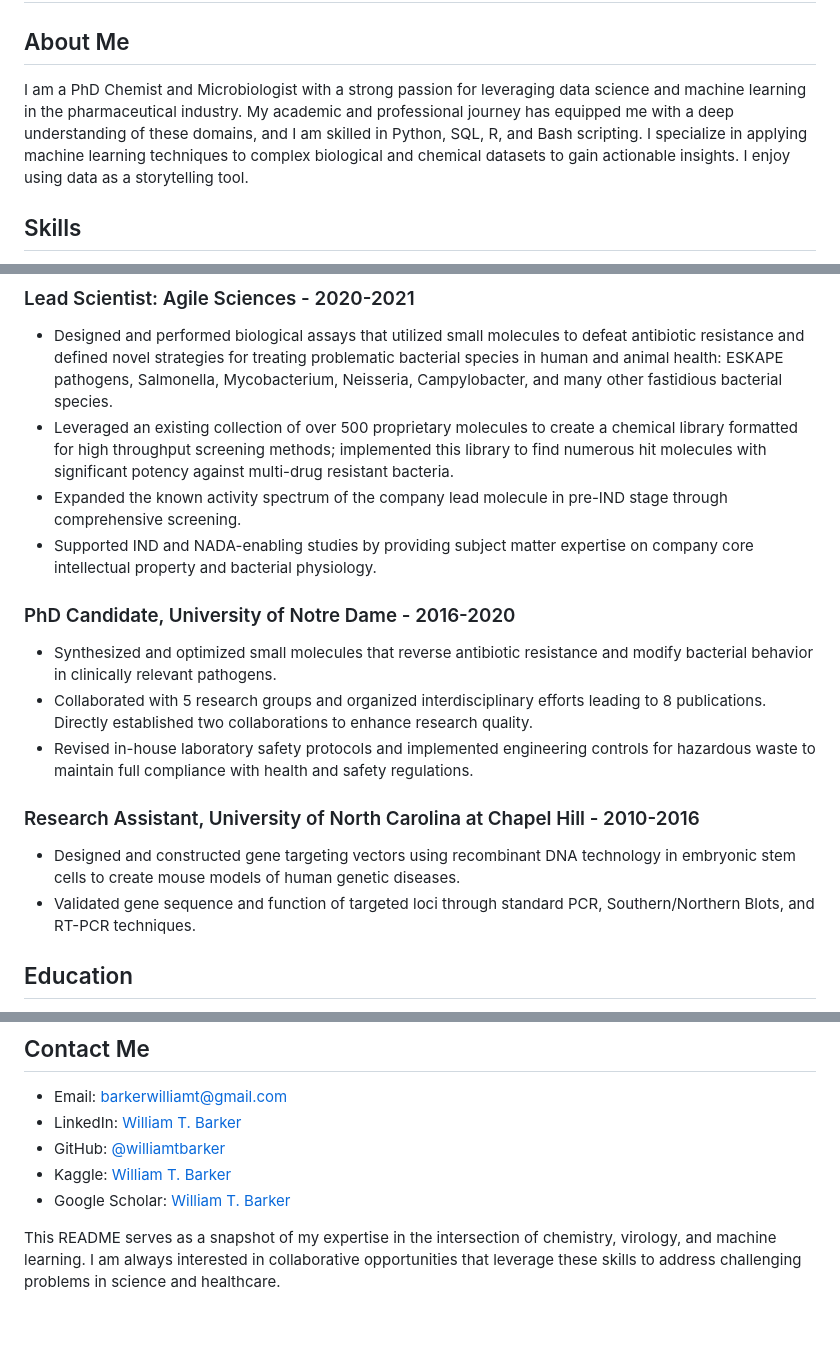
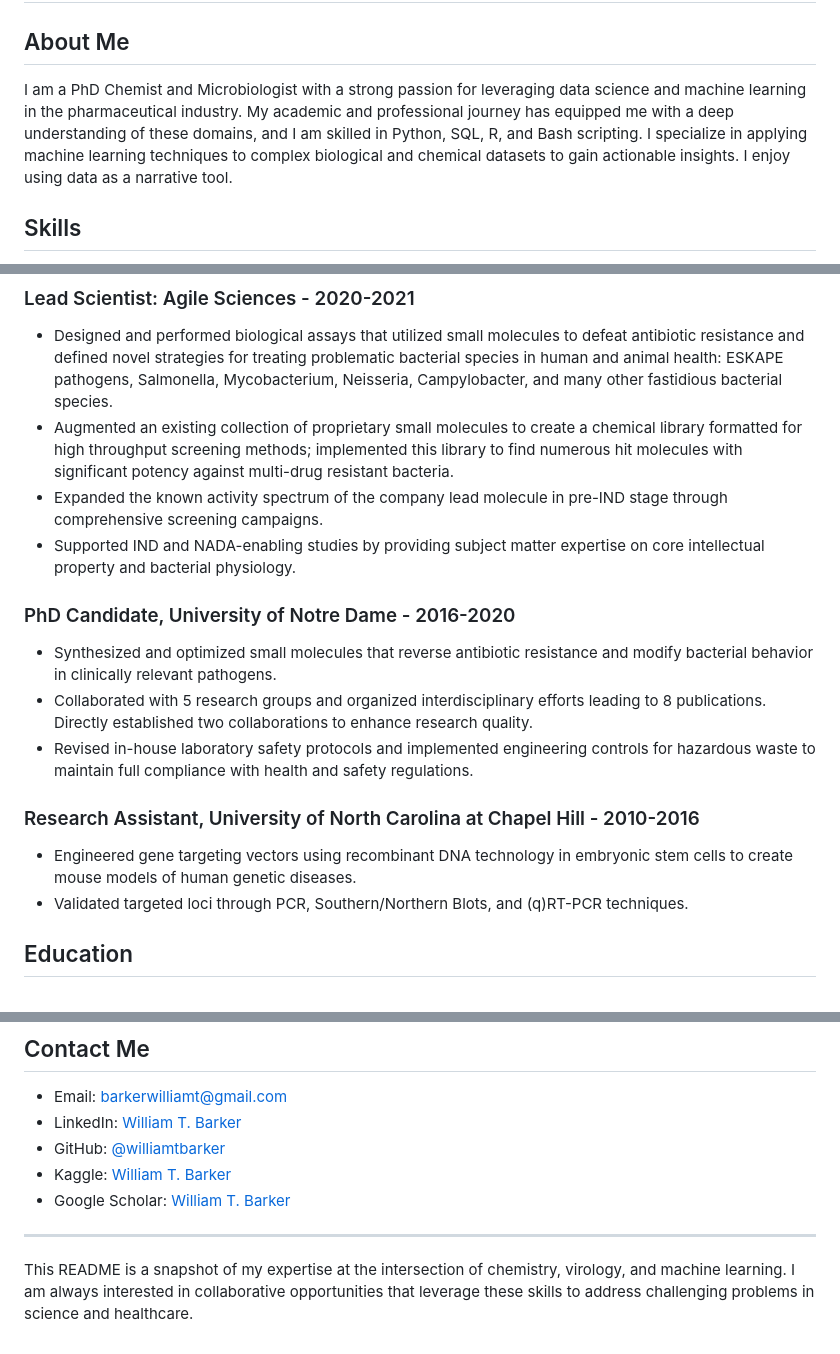
Before and after one commit to williamtbarker/williamtbarker.github.io, a Markdown page: README.md, 3 parts joined by grey strips. Rendered like a GitHub page.

```diff
--- a/README.md
+++ b/README.md
@@ -1,7 +1,7 @@
 # William Barker, PhD
 
 ## About Me
-I am a PhD Chemist and Microbiologist with a strong passion for leveraging data science and machine learning in the pharmaceutical industry. My academic and professional journey has equipped me with a deep understanding of these domains, and I am skilled in Python, SQL, R, and Bash scripting. I specialize in applying machine learning techniques to complex biological and chemical datasets to gain actionable insights. I enjoy using data as a storytelling tool.
+I am a PhD Chemist and Microbiologist with a strong passion for leveraging data science and machine learning in the pharmaceutical industry. My academic and professional journey has equipped me with a deep understanding of these domains, and I am skilled in Python, SQL, R, and Bash scripting. I specialize in applying machine learning techniques to complex biological and chemical datasets to gain actionable insights. I enjoy using data as a narrative tool.
 
 ## Skills
 - **Programming Languages:** Python, R, SQL, Bash
@@ -22,9 +22,9 @@ I am a PhD Chemist and Microbiologist with a strong passion for leveraging data
 
 ### Lead Scientist: Agile Sciences - 2020-2021
 - Designed and performed biological assays that utilized small molecules to defeat antibiotic resistance and defined novel strategies for treating problematic bacterial species in human and animal health: ESKAPE pathogens, Salmonella, Mycobacterium, Neisseria, Campylobacter, and many other fastidious bacterial species.
-- Leveraged an existing collection of over 500 proprietary molecules to create a chemical library formatted for high throughput screening methods; implemented this library to find numerous hit molecules with significant potency against multi-drug resistant bacteria.
-- Expanded the known activity spectrum of the company lead molecule in pre-IND stage through comprehensive screening.
-- Supported IND and NADA-enabling studies by providing subject matter expertise on company core intellectual property and bacterial physiology.
+- Augmented an existing collection of proprietary small molecules to create a chemical library formatted for high throughput screening methods; implemented this library to find numerous hit molecules with significant potency against multi-drug resistant bacteria.
+- Expanded the known activity spectrum of the company lead molecule in pre-IND stage through comprehensive screening campaigns.
+- Supported IND and NADA-enabling studies by providing subject matter expertise on core intellectual property and bacterial physiology.
 
 ### PhD Candidate, University of Notre Dame - 2016-2020
 - Synthesized and optimized small molecules that reverse antibiotic resistance and modify bacterial behavior in clinically relevant pathogens.
@@ -32,8 +32,8 @@ I am a PhD Chemist and Microbiologist with a strong passion for leveraging data
 - Revised in-house laboratory safety protocols and implemented engineering controls for hazardous waste to maintain full compliance with health and safety regulations.
 
 ### Research Assistant, University of North Carolina at Chapel Hill - 2010-2016
-- Designed and constructed gene targeting vectors using recombinant DNA technology in embryonic stem cells to create mouse models of human genetic diseases.
-- Validated gene sequence and function of targeted loci through standard PCR, Southern/Northern Blots, and RT-PCR techniques.
+- Engineered gene targeting vectors using recombinant DNA technology in embryonic stem cells to create mouse models of human genetic diseases.
+- Validated targeted loci through PCR, Southern/Northern Blots, and (q)RT-PCR techniques.
 
 ## Education
 - PhD Chemistry, University of Notre Dame, 2020
@@ -62,5 +62,5 @@ I am a PhD Chemist and Microbiologist with a strong passion for leveraging data
 - Kaggle: [William T. Barker](https://www.kaggle.com/williamtbarker)
 - Google Scholar: [William T. Barker](https://scholar.google.com/citations?user=C74LjD8AAAAJ&hl=en)
 
-
-This README serves as a snapshot of my expertise in the intersection of chemistry, virology, and machine learning. I am always interested in collaborative opportunities that leverage these skills to address challenging problems in science and healthcare.
+---
+This README is a snapshot of my expertise at the intersection of chemistry, virology, and machine learning. I am always interested in collaborative opportunities that leverage these skills to address challenging problems in science and healthcare.
```
